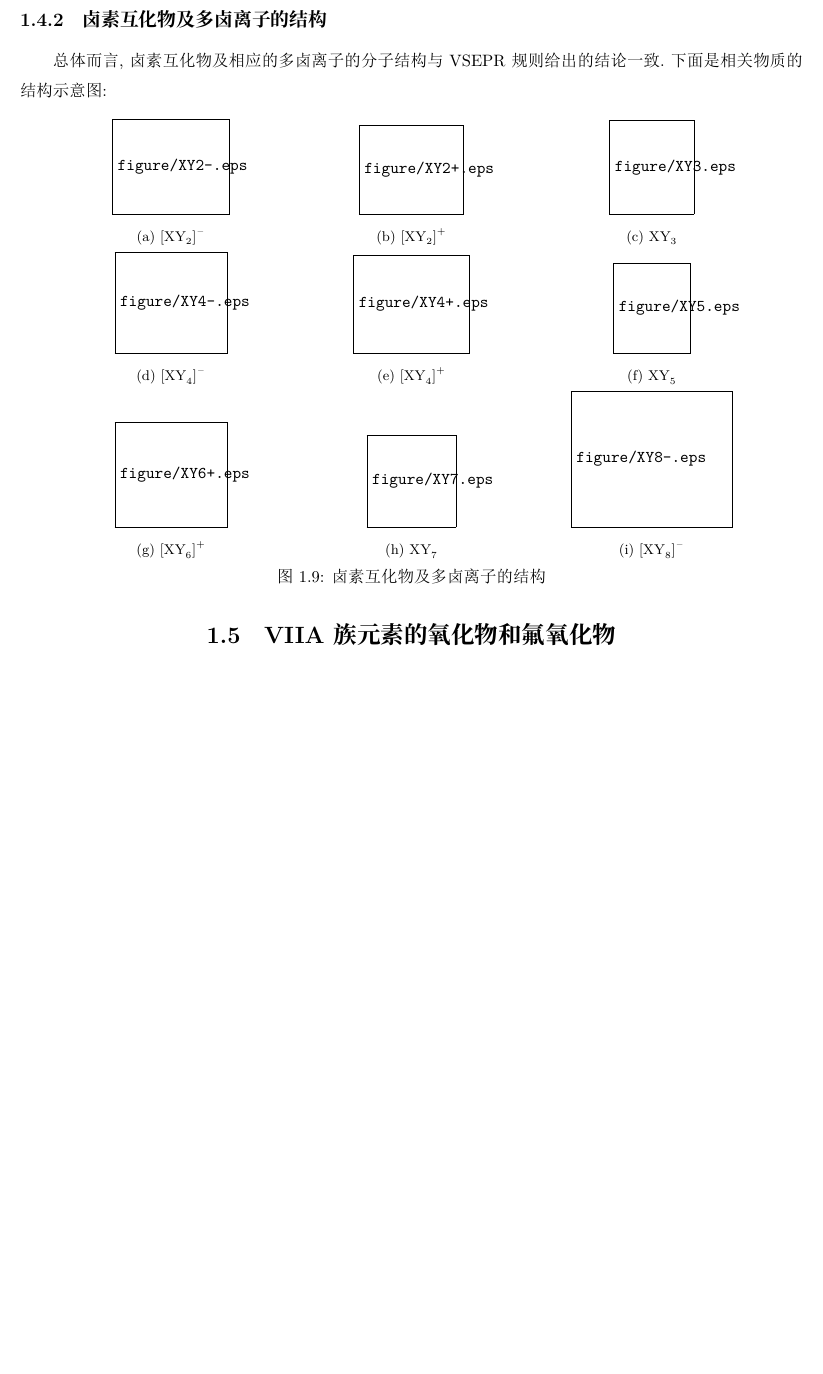
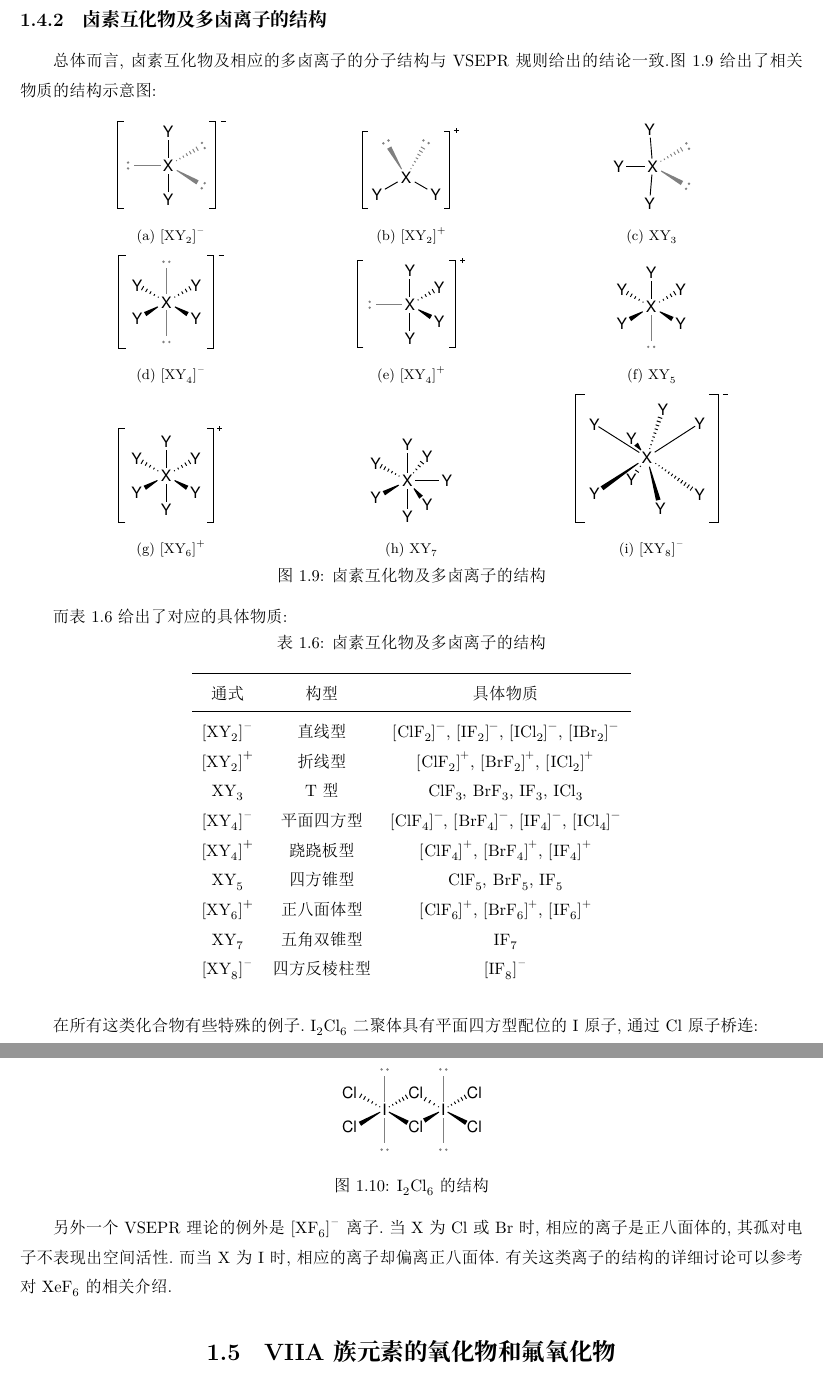
Before and after one commit to Night-Is-Young/Lectures-on-Chemistry-of-the-Elements, a LaTeX thesis (Chapter 2 p区元素/VIIA/VIIA.tex): part of page 12 of 12 before the commit and two parts of pages 12 and 13 of 15 after it, the two joined at a grey line, cut so that both start at the same text, the shorter picture padded with empty space. The pictures show the PDF file Chapter 2 p区元素/VIIA/VIIA.pdf that the author committed with the source.

Commit message:
auto commit (2026-05-21 19:58:05)

```diff
--- a/Chapter 2 p区元素/VIIA/VIIA.tex
+++ b/Chapter 2 p区元素/VIIA/VIIA.tex
@@ -369,7 +369,7 @@ VIIA族元素的氢化物主要是双原子分子~\ce{HX}.它们的物理性质
     }\\\bottomrule
 \end{longtable}
 \subsection{卤素互化物及多卤离子的结构}
-总体而言,卤素互化物及相应的多卤离子的分子结构与VSEPR规则给出的结论一致.下面是相关物质的结构示意图:
+总体而言,卤素互化物及相应的多卤离子的分子结构与VSEPR规则给出的结论一致.\autoref{fig:卤素互化物及多卤离子的结构}~给出了相关物质的结构示意图:
 \begin{figure}[H]\centering
     \begin{subfigure}[b]{.3\linewidth}\centering
         \includegraphics[scale=1]{figure/XY2-}
@@ -408,4 +408,11 @@ VIIA族元素的氢化物主要是双原子分子~\ce{HX}.它们的物理性质
         \caption{\ce{[XY8]-}}
     \end{subfigure}
     \caption{卤素互化物及多卤离子的结构}
+    \label{fig:卤素互化物及多卤离子的结构}
 \end{figure}
+而\autoref{table:卤素互化物及多卤离子的结构}~给出了对应的具体物质:
+\begin{table}[H]\centering
+    \caption{卤素互化物及多卤离子的结构}
+    \label{table:卤素互化物及多卤离子的结构}
+    \begin{tabular}{ccc}\toprule
+        通式 & 构型 & 具体物质 \\\midrule
@@ -412,3 +422,14 @@ VIIA族元素的氢化物主要是双原子分子~\ce{HX}.它们的物理性质
+        \ce{[XY4]-} & 平面四方型 & $\ce{[ClF4]-},\,\ce{[BrF4]-},\,\ce{[IF4]-},\,\ce{[ICl4]-}$ \\
+        \ce{[XY4]+} & 跷跷板型 & $\ce{[ClF4]+},\,\ce{[BrF4]+},\,\ce{[IF4]+}$ \\
+        \ce{XY5} & 四方锥型 & $\ce{ClF5},\,\ce{BrF5},\,\ce{IF5}$ \\
+        \ce{[XY6]+} & 正八面体型 & $\ce{[ClF6]+},\,\ce{[BrF6]+},\,\ce{[IF6]+}$ \\
+        \ce{XY7} & 五角双锥型 & \ce{IF7} \\
+        \ce{[XY8]-} & 四方反棱柱型 & \ce{[IF8]-}
+    \end{tabular}
+\end{table}
+在所有这类化合物有些特殊的例子.~\ce{I2Cl6}二聚体具有平面四方型配位的~\ce{I}原子,通过~\ce{Cl}原子桥连:
+\chemfig{I2Cl6}{1}{\ce{I2Cl6}的结构}
+另外一个VSEPR理论的例外是~\ce{[XF6]-}离子.当~\ce{X}为~\ce{Cl}或~\ce{Br}时,相应的离子是正八面体的,其孤对电子不表现出空间活性.而当~\ce{X}为~\ce{I}时,相应的离子却偏离正八面体.有关这类离子的结构的详细讨论可以参考对~\ce{XeF6}的相关介绍.
 \section{VIIA族元素的氧化物和氟氧化物}
 \section{VIIA族元素的含氧酸及含氧酸盐}
 \section{卤键}\label{sec:卤键}
```
Also changed, not shown: Chapter 2 p区元素/VIIA/ref.bib (+1 -1 lines), Chapter 2 p区元素/VIIA/VIIA.bbl, Chapter 2 p区元素/VIIA/VIIA.pdf, Chapter 2 p区元素/VIIA/VIIA.tex (7 more changed lines), 3 other files.
